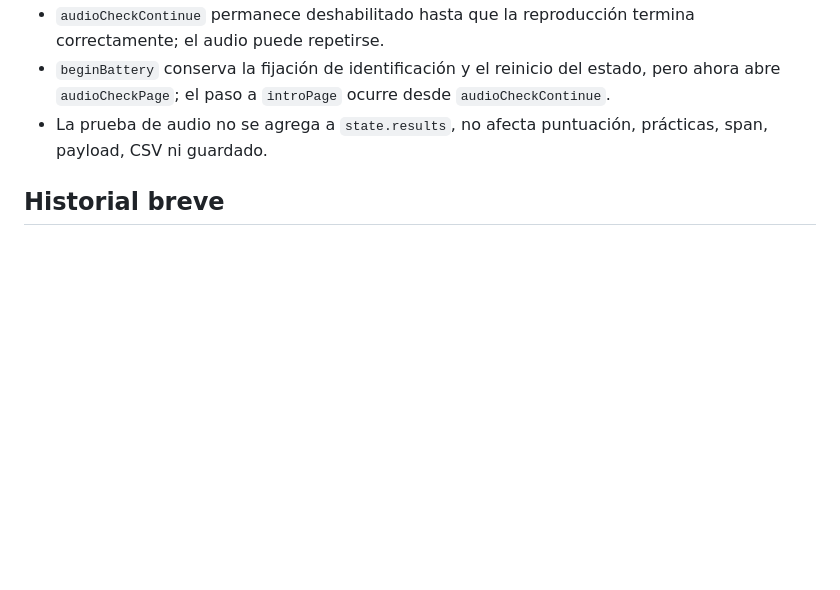
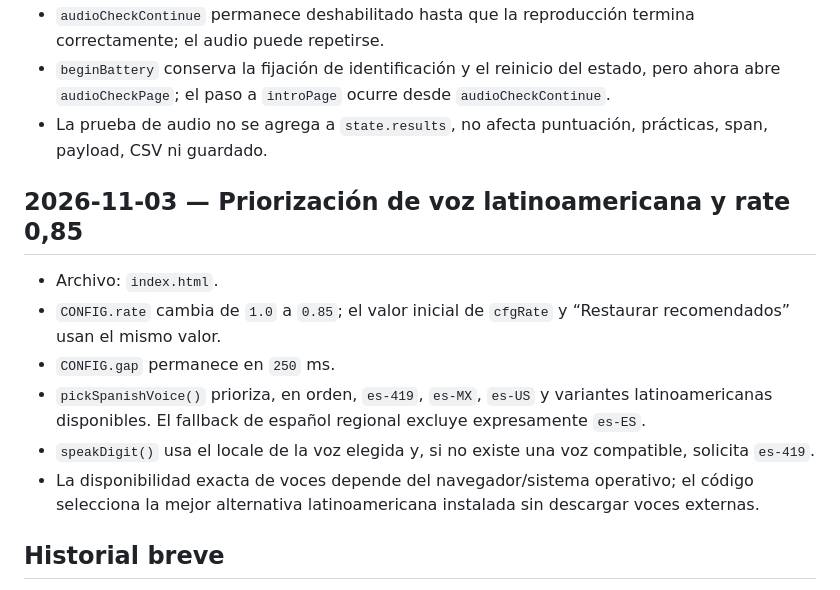
Before and after one commit to maxcaya/Digit-Span-Test, a Markdown page: docs/CAMBIOS_TECNICOS.md, the part around the change. Rendered like a GitHub page; blank space fills up the shorter version.

Commit message:
Documentar selección de voz latinoamericana

```diff
--- a/docs/CAMBIOS_TECNICOS.md
+++ b/docs/CAMBIOS_TECNICOS.md
@@ -108,6 +108,15 @@ Creación: 2026-11-02 (Chile, America/Santiago).
 - `beginBattery` conserva la fijación de identificación y el reinicio del estado, pero ahora abre `audioCheckPage`; el paso a `introPage` ocurre desde `audioCheckContinue`.
 - La prueba de audio no se agrega a `state.results`, no afecta puntuación, prácticas, span, payload, CSV ni guardado.
 
+## 2026-11-03 — Priorización de voz latinoamericana y rate 0,85
+
+- Archivo: `index.html`.
+- `CONFIG.rate` cambia de `1.0` a `0.85`; el valor inicial de `cfgRate` y “Restaurar recomendados” usan el mismo valor.
+- `CONFIG.gap` permanece en `250` ms.
+- `pickSpanishVoice()` prioriza, en orden, `es-419`, `es-MX`, `es-US` y variantes latinoamericanas disponibles. El fallback de español regional excluye expresamente `es-ES`.
+- `speakDigit()` usa el locale de la voz elegida y, si no existe una voz compatible, solicita `es-419`.
+- La disponibilidad exacta de voces depende del navegador/sistema operativo; el código selecciona la mejor alternativa latinoamericana instalada sin descargar voces externas.
+
 ## Historial breve
 
 - 2026-11-02 (Chile): creación de la configuración documental inicial solicitada.
```
